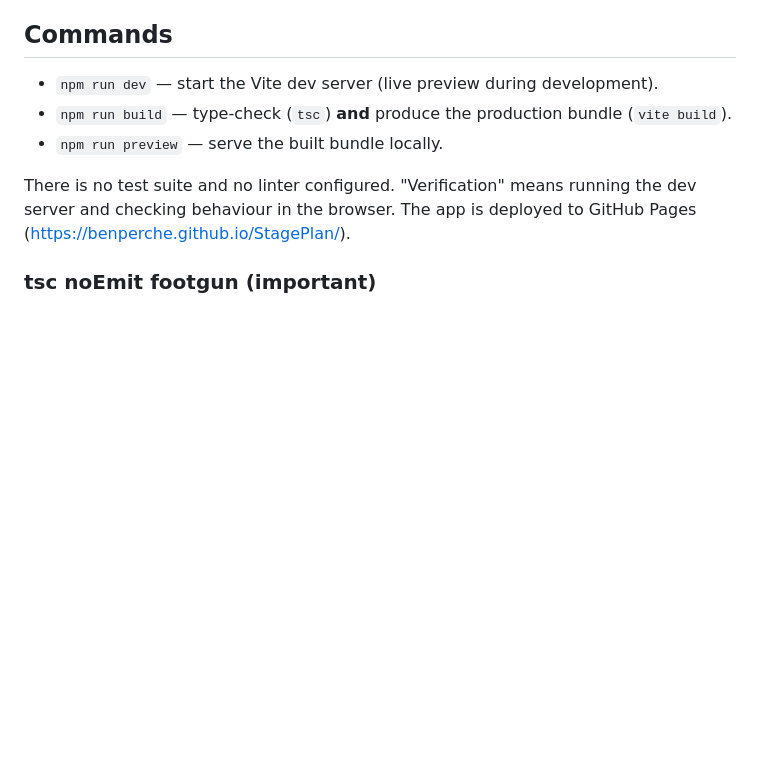
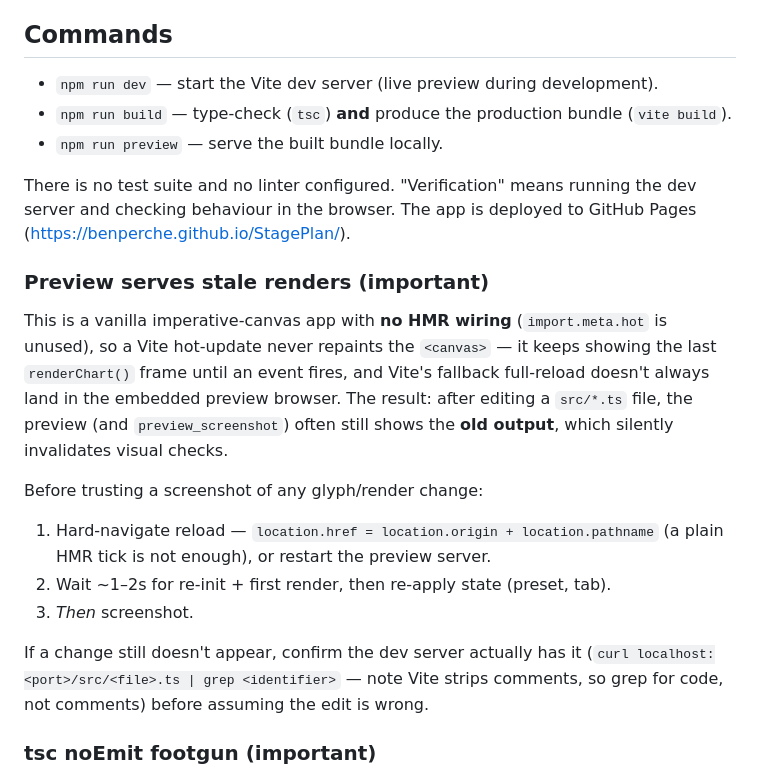
Before and after one commit to benperche/StagePlan, a Markdown page: CLAUDE.md, the part around the change. Drawn GitHub-style; blank space fills up the shorter version.

Commit message:
Document the stale-preview footgun in CLAUDE.md
No HMR wiring + imperative canvas means a Vite hot-update never repaints,
and the fallback full-reload doesn't always land in the preview browser,
so screenshots silently show old output. Add a verification note: hard
reload + wait + re-apply state before trusting a preview of a render change.

Co-Authored-By: Claude Opus 4.8 <noreply@anthropic.com>

```diff
--- a/CLAUDE.md
+++ b/CLAUDE.md
@@ -11,6 +11,26 @@ This file provides guidance to Claude Code (claude.ai/code) when working with co
 There is no test suite and no linter configured. "Verification" means running
 the dev server and checking behaviour in the browser. The app is deployed to
 GitHub Pages (https://benperche.github.io/StagePlan/).
+
+### Preview serves stale renders (important)
+
+This is a vanilla imperative-canvas app with **no HMR wiring** (`import.meta.hot`
+is unused), so a Vite hot-update never repaints the `<canvas>` — it keeps
+showing the last `renderChart()` frame until an event fires, and Vite's
+fallback full-reload doesn't always land in the embedded preview browser. The
+result: after editing a `src/*.ts` file, the preview (and `preview_screenshot`)
+often still shows the **old output**, which silently invalidates visual checks.
+
+Before trusting a screenshot of any glyph/render change:
+
+1. Hard-navigate reload — `location.href = location.origin + location.pathname`
+   (a plain HMR tick is not enough), or restart the preview server.
+2. Wait ~1–2s for re-init + first render, then re-apply state (preset, tab).
+3. *Then* screenshot.
+
+If a change still doesn't appear, confirm the dev server actually has it
+(`curl localhost:<port>/src/<file>.ts | grep <identifier>` — note Vite strips
+comments, so grep for code, not comments) before assuming the edit is wrong.
 
 ### tsc noEmit footgun (important)
 
```
